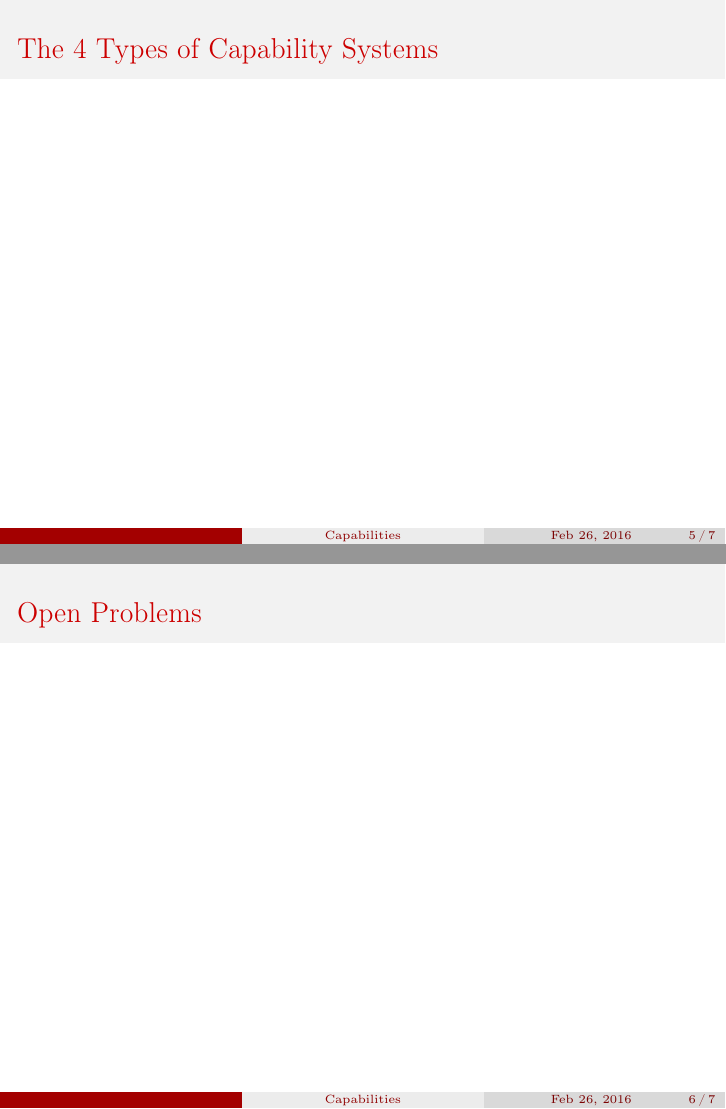
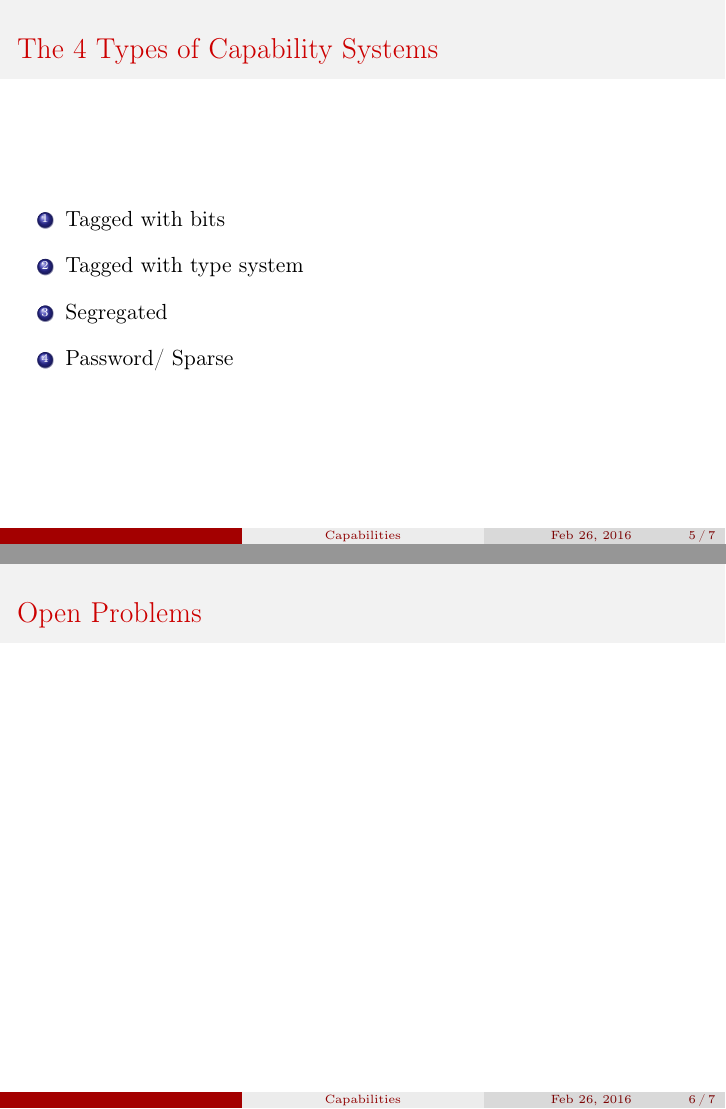
Before and after one commit to jtracey/cuddly-fiesta, LaTeX slides (presentation.tex): pages 5 and 6 of 7, joined at a grey line. Compiled offline with pdfLaTeX.

Commit message:
4 types of capabilities added

```diff
--- a/presentation.tex
+++ b/presentation.tex
@@ -41,7 +41,16 @@
 
 \begin{frame}
   \frametitle{The 4 Types of Capability Systems}
-\end{frame}
+  \section{Tagged with bits}
+
+
+\begin{enumerate}
+    \item{Tagged with bits}
+    \item{Tagged with type system}
+    \item{Segregated}
+    \item{Password/ Sparse}
+\end{enumerate}
+ \end{frame}
 
 \begin{frame}
   \frametitle{Open Problems}
```
